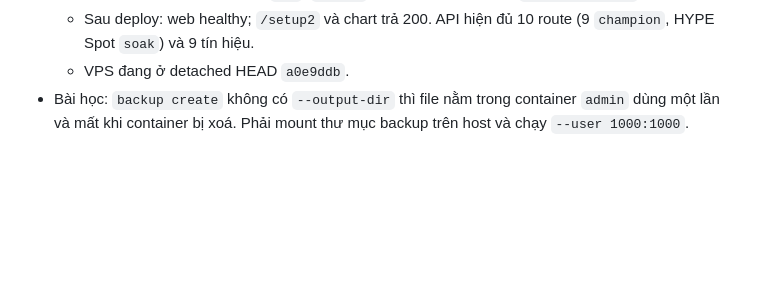
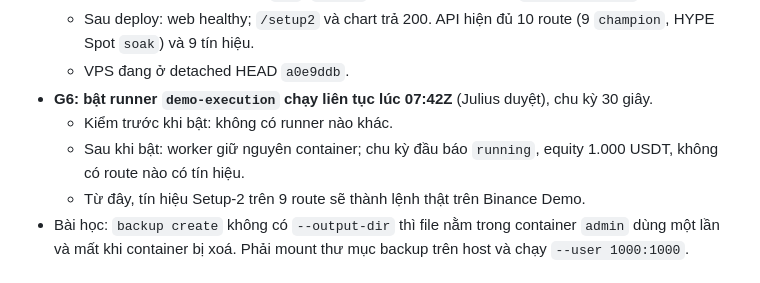
Before and after one commit to juliuss1907/AIgorithmic-trading, a Markdown page: CHANGELOG.md, the part around the change. GitHub-like rendering; blank space fills up the shorter version.

Commit message:
docs: record the G6 continuous Demo runner start
Co-Authored-By: Claude Opus 5.5 <noreply@anthropic.com>

```diff
--- a/CHANGELOG.md
+++ b/CHANGELOG.md
@@ -68,6 +68,10 @@ Mỗi mục gồm ngày, tóm tắt, commit liên quan và link sang tài liệu
   - Chỉ rebuild và khởi động lại `web`. `worker` giữ nguyên container, `demo-execution` không chạy.
   - Sau deploy: web healthy; `/setup2` và chart trả 200. API hiện đủ 10 route (9 `champion`, HYPE Spot `soak`) và 9 tín hiệu.
   - VPS đang ở detached HEAD `a0e9ddb`.
+- **G6: bật runner `demo-execution` chạy liên tục lúc 07:42Z** (Julius duyệt), chu kỳ 30 giây.
+  - Kiểm trước khi bật: không có runner nào khác.
+  - Sau khi bật: worker giữ nguyên container; chu kỳ đầu báo `running`, equity 1.000 USDT, không có route nào có tín hiệu.
+  - Từ đây, tín hiệu Setup-2 trên 9 route sẽ thành lệnh thật trên Binance Demo.
 - Bài học: `backup create` không có `--output-dir` thì file nằm trong container `admin` dùng một lần và mất khi container bị xoá. Phải mount thư mục backup trên host và chạy `--user 1000:1000`.
 
 ## 2026-10-24 — Nghiên cứu vào lệnh sớm bằng H1 cho Setup-2: không biến thể nào đạt
```
